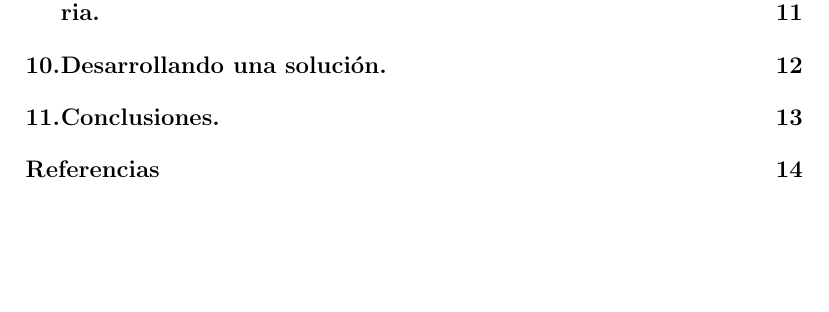
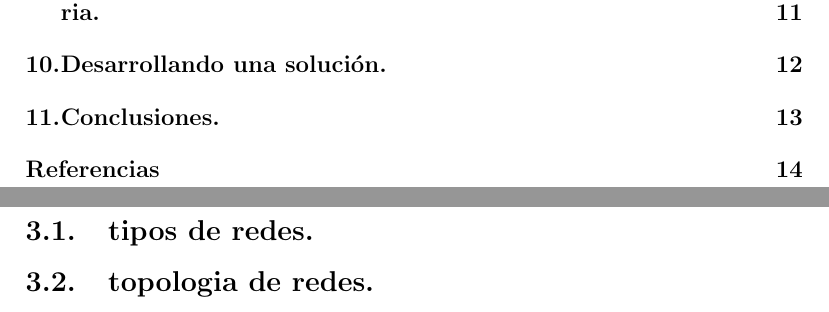
Before and after one commit to ulywhy/MRProyectoFinal, a LaTeX document (Doc.tex, which reads contenido/section1/file.tex): part of page 2 of 14 before the commit and two parts of pages 2 and 5 of 14 after it, the two joined at a grey line, cut so that both start at the same text, the shorter picture padded with empty space. Compiled offline with pdfLaTeX.

Commit message:
agregue subsecciones

```diff
--- a/contenido/section1/file.tex
+++ b/contenido/section1/file.tex
@@ -1 +1,4 @@
 \section{Conceptos de redes.}
+\subsection{tipos de redes.}
+
+\subsection{topologia de redes.}
```
